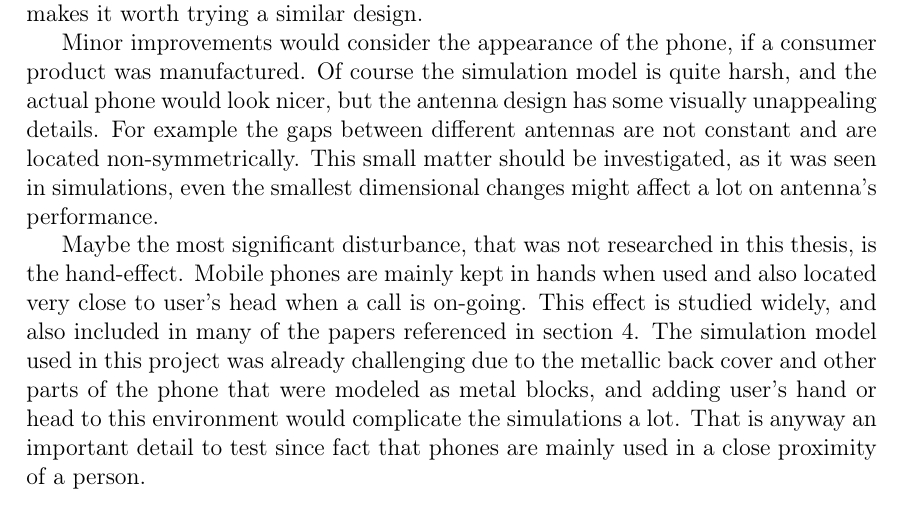
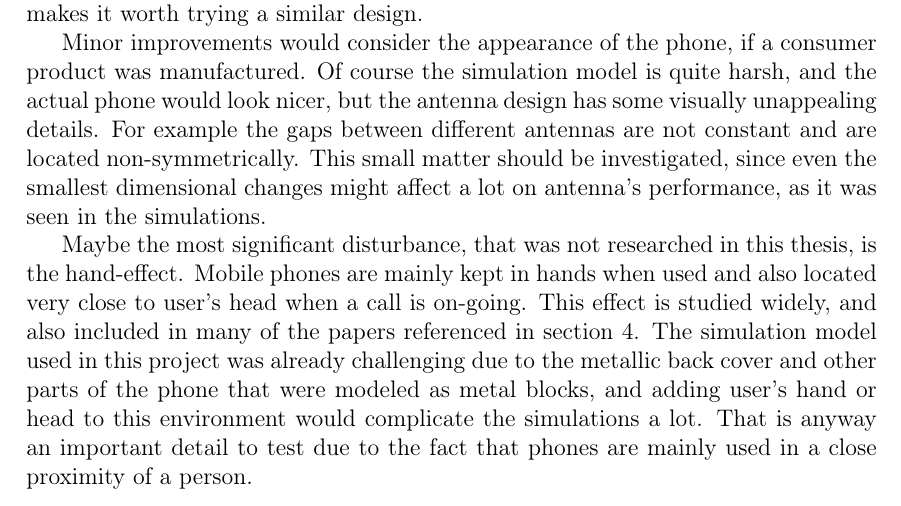
Before and after one commit to jakkis/Dippa, a LaTeX document (dippa.tex, which reads results.tex): part of page 71 of 75, cut so that both start at the same text. Compiled offline with pdfLaTeX.

Commit message:
analyysi hienosäätöä

```diff
--- a/results.tex
+++ b/results.tex
@@ -31,9 +31,9 @@ Even though the proposed design performs well, the system can still be improved.
 
 Changes in the actual antenna structure should also be considered, if other solutions are not helping. One potential structure would be having multiple feeds on one single element, like proposed in \cite{valkonen_multifeed}. In that design, each feed is matched for some frequency band, and that way one element radiates at all desired frequencies. The antenna in that paper, however, was not tested in metal-covered phone, which makes it worth trying a similar design.
 
-Minor improvements would consider the appearance of the phone, if a consumer product was manufactured. Of course the simulation model is quite harsh, and the actual phone would look nicer, but the antenna design has some visually unappealing details. For example the gaps between different antennas are not constant and are located non-symmetrically. This small matter should be investigated, as it was seen in simulations, even the smallest dimensional changes might affect a lot on antenna's performance.
+Minor improvements would consider the appearance of the phone, if a consumer product was manufactured. Of course the simulation model is quite harsh, and the actual phone would look nicer, but the antenna design has some visually unappealing details. For example the gaps between different antennas are not constant and are located non-symmetrically. This small matter should be investigated, since even the smallest dimensional changes might affect a lot on antenna's performance, as it was seen in the simulations.
 
-Maybe the most significant disturbance, that was not researched in this thesis, is the hand-effect. Mobile phones are mainly kept in hands when used and also located very close to user's head when a call is on-going. This effect is studied widely, and also included in many of the papers referenced in section \ref{sec:metal_cover}. The simulation model used in this project was already challenging due to the metallic back cover and other parts of the phone that were modeled as metal blocks, and adding user's hand or head to this environment would complicate the simulations a lot. That is anyway an important detail to test since fact that phones are mainly used in a close proximity of a person.
+Maybe the most significant disturbance, that was not researched in this thesis, is the hand-effect. Mobile phones are mainly kept in hands when used and also located very close to user's head when a call is on-going. This effect is studied widely, and also included in many of the papers referenced in section \ref{sec:metal_cover}. The simulation model used in this project was already challenging due to the metallic back cover and other parts of the phone that were modeled as metal blocks, and adding user's hand or head to this environment would complicate the simulations a lot. That is anyway an important detail to test due to the fact that phones are mainly used in a close proximity of a person.
 
 
 \clearpage
```
